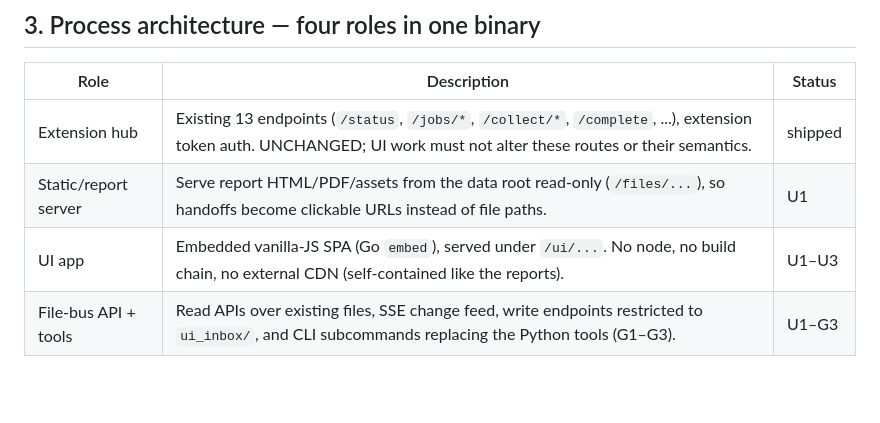
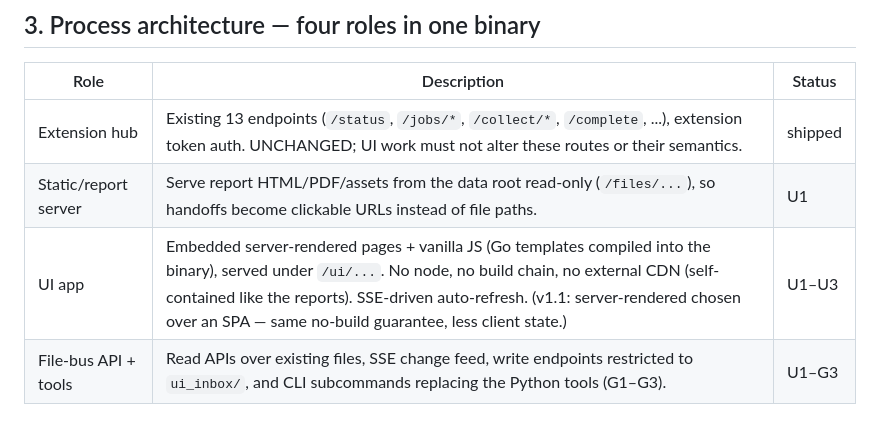
Before and after one commit to soloagency/solo-agency, a Markdown page: docs/UI_DESIGN.md, the part around the change. Rendered like a GitHub page; blank space fills up the shorter version.

Commit message:
bridge: U1 read-only local UI + first G1 tool port (verify-email), per docs/UI_DESIGN.md
New ui.go (read-only, per the U-spec):
- Data-root derivation from the collector config/output paths.
- Tokenized entry (/ui/enter/{token} -> HttpOnly cookie; token persisted
  at bridge/ui_token 0600; without the cookie every UI/files route shows
  a locked page). Same-origin only; GET-only in U1.
- Pages (server-rendered Go templates in-binary, vanilla JS, no build
  chain): /ui home (clients + recent jobs), /ui/jobs (queue + active
  runs), /ui/status (bridge, extension check-ins, sendbox health),
  /ui/{client} (latest outputs), /ui/{client}/reports (full hub),
  /ui/{client}/crm (pipeline stages + deals + contacts, read-only).
- /files/ static serving from the data root with traversal guard and a
  secrets denylist (credentials.json, token.json, ui_token,
  provider_config.local*, any secrets/ segment).
- /events SSE change feed via cheap mtime polling (no fsnotify dep);
  pages auto-reload on change.
- UI init failure only disables the UI; collector endpoints unaffected.

New tools_cli.go — the G1 CLI-compat pattern:
- '<binary> tool verify-email check|check-file' mirrors
  outreach/tools/email_verify.py flags and JSON exactly; MX via
  net.LookupMX (no dig/nslookup shell-outs) with the same implicit-MX
  fallback. Cross-validated against the Python original on live domains:
  identical output except MX host ORDER (Go sorts by MX preference —
  benign; consumers read mx_ok/status).

main.go: +9 lines (ui fields on bridge, tool-CLI dispatch before flag
parsing, registerUIRoutes after the collector routes). Extension routes
and semantics untouched.

Verified: go vet + build clean; full test suite green (existing bridge
tests + new ui/auth/files-guard/email tests); live smoke test — locked
page, enter flow, home/jobs/status/reports render real data, credentials
and traversal blocked, collector /status unaffected. Dist binaries zip
is rebuilt by the next deploy run.

Spec amended to v1.1 (server-rendered pages instead of an SPA — same
no-build guarantee).

Co-Authored-By: Claude Fable 5 <noreply@anthropic.com>
Co-Authored-By: Codex <security@openai.com>

```diff
--- a/docs/UI_DESIGN.md
+++ b/docs/UI_DESIGN.md
@@ -22,7 +22,7 @@ The three session types are unchanged (see the OutreachCRM router "Session Model
 |---|---|---|
 | Extension hub | Existing 13 endpoints (`/status`, `/jobs/*`, `/collect/*`, `/complete`, ...), extension token auth. UNCHANGED; UI work must not alter these routes or their semantics. | shipped |
 | Static/report server | Serve report HTML/PDF/assets from the data root read-only (`/files/...`), so handoffs become clickable URLs instead of file paths. | U1 |
-| UI app | Embedded vanilla-JS SPA (Go `embed`), served under `/ui/...`. No node, no build chain, no external CDN (self-contained like the reports). | U1–U3 |
+| UI app | Embedded server-rendered pages + vanilla JS (Go templates compiled into the binary), served under `/ui/...`. No node, no build chain, no external CDN (self-contained like the reports). SSE-driven auto-refresh. (v1.1: server-rendered chosen over an SPA — same no-build guarantee, less client state.) | U1–U3 |
 | File-bus API + tools | Read APIs over existing files, SSE change feed, write endpoints restricted to `ui_inbox/`, and CLI subcommands replacing the Python tools (G1–G3). | U1–G3 |
 
 ## 4. Security
```
